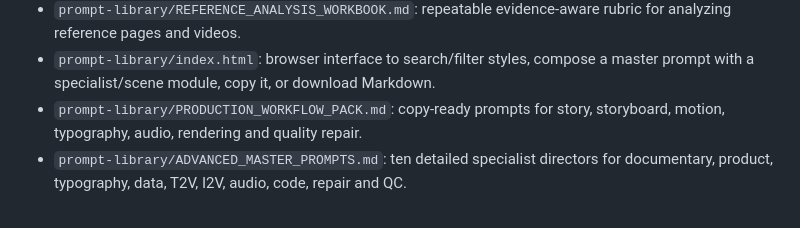
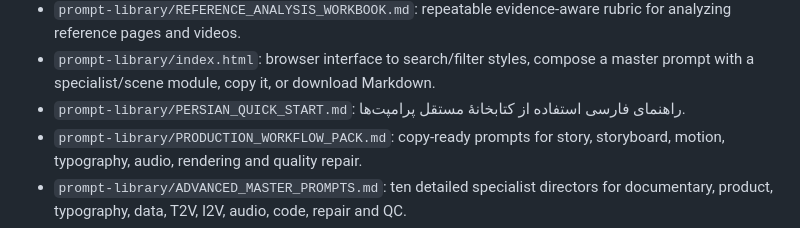
Before and after one commit to studio1111/AI-Motion-Graphics-Studio, a Markdown page: README.md, the part around the change. Rendered like a GitHub page.

Commit message:
Link Persian quick start from project overview

```diff
--- a/README.md
+++ b/README.md
@@ -19,6 +19,7 @@ A programmatic motion-graphics studio built on Remotion, with style presets, pro
 - `docs/REFERENCE_PATTERN_MATRIX.md`: current article-level trend evidence and limitations.
 - `prompt-library/REFERENCE_ANALYSIS_WORKBOOK.md`: repeatable evidence-aware rubric for analyzing reference pages and videos.
 - `prompt-library/index.html`: browser interface to search/filter styles, compose a master prompt with a specialist/scene module, copy it, or download Markdown.
+- `prompt-library/PERSIAN_QUICK_START.md`: راهنمای فارسی استفاده از کتابخانهٔ مستقل پرامپت‌ها.
 - `prompt-library/PRODUCTION_WORKFLOW_PACK.md`: copy-ready prompts for story, storyboard, motion, typography, audio, rendering and quality repair.
 - `prompt-library/ADVANCED_MASTER_PROMPTS.md`: ten detailed specialist directors for documentary, product, typography, data, T2V, I2V, audio, code, repair and QC.
 - `prompt-library/SCENE_PROMPT_TEMPLATES.md`: 15 reusable shot-level prompt templates.
```
